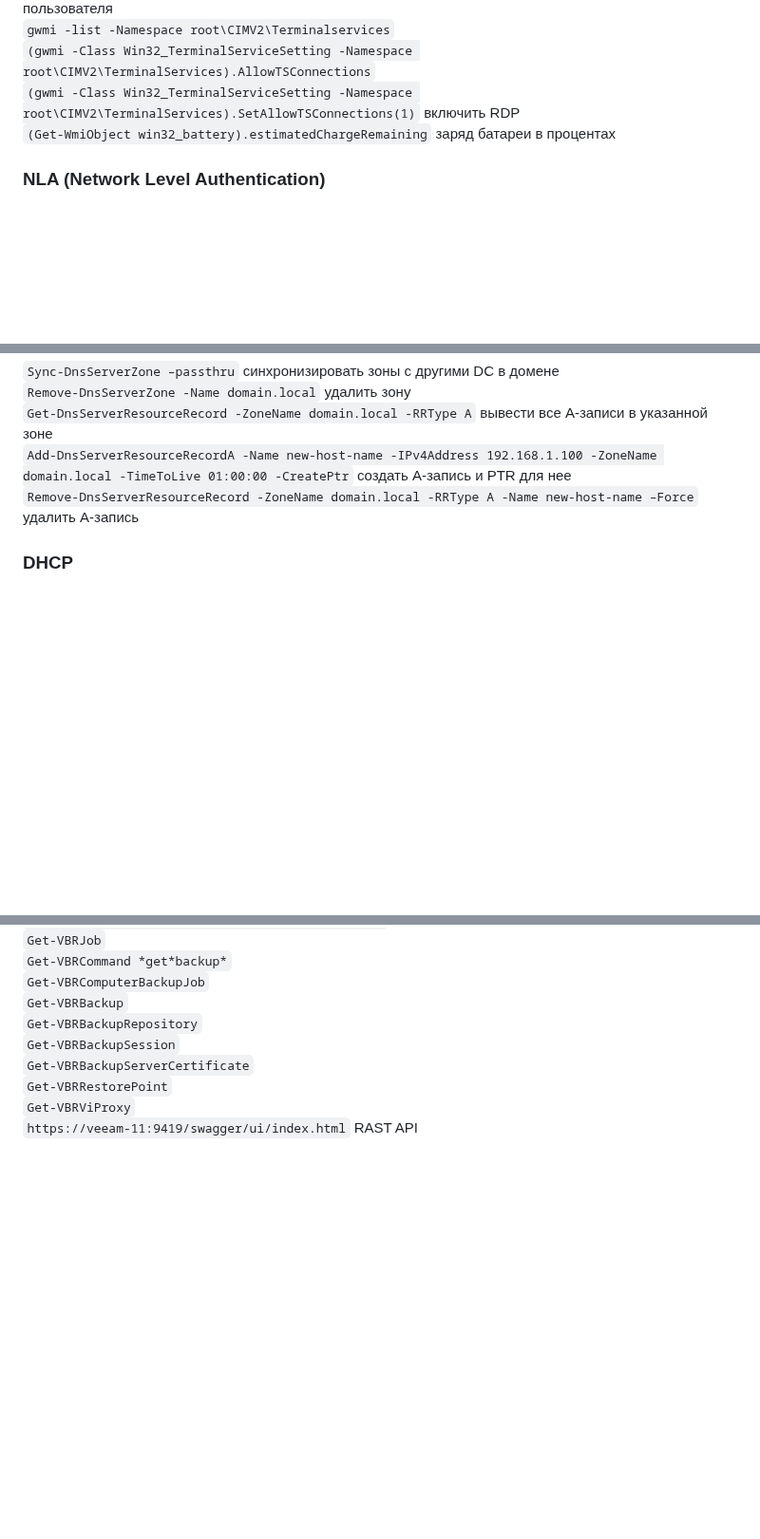
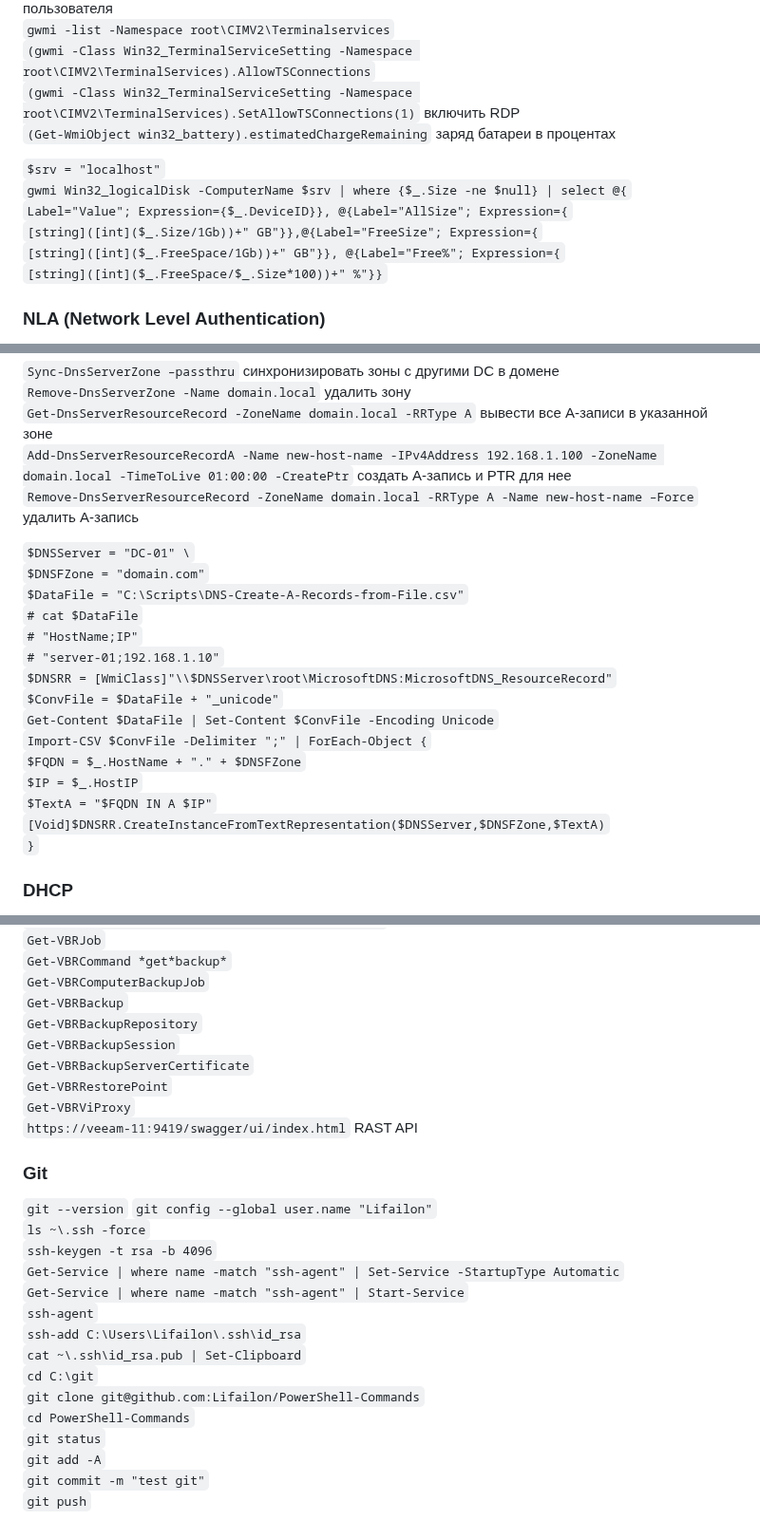
Before and after one commit to Lifailon/PS-Commands, a Markdown page: README.md, 3 parts joined by grey strips. Shown at 95% size. Drawn GitHub-style; blank space fills up the shorter version.

```diff
--- a/README.md
+++ b/README.md
@@ -715,6 +737,13 @@
 `(gwmi -Class Win32_TerminalServiceSetting -Namespace root\CIMV2\TerminalServices).SetAllowTSConnections(1)` включить RDP \
 `(Get-WmiObject win32_battery).estimatedChargeRemaining` заряд батареи в процентах
 
+`$srv = "localhost"` \
+`gwmi Win32_logicalDisk -ComputerName $srv | where {$_.Size -ne $null} | select @{` \
+`Label="Value"; Expression={$_.DeviceID}}, @{Label="AllSize"; Expression={` \
+`[string]([int]($_.Size/1Gb))+" GB"}},@{Label="FreeSize"; Expression={` \
+`[string]([int]($_.FreeSpace/1Gb))+" GB"}}, @{Label="Free%"; Expression={` \
+`[string]([int]($_.FreeSpace/$_.Size*100))+" %"}}`
+
 ### NLA (Network Level Authentication)
 `(gwmi -class "Win32_TSGeneralSetting" -Namespace root\cimv2\Terminalservices -Filter "TerminalName='RDP-tcp'").UserAuthenticationRequired` \
 `(gwmi -class "Win32_TSGeneralSetting" -Namespace root\cimv2\Terminalservices -Filter "TerminalName='RDP-tcp'").SetUserAuthenticationRequired(1)` включить NLA \
@@ -892,6 +921,22 @@
 `Add-DnsServerResourceRecordA -Name new-host-name -IPv4Address 192.168.1.100 -ZoneName domain.local -TimeToLive 01:00:00 -CreatePtr` создать А-запись и PTR для нее \
 `Remove-DnsServerResourceRecord -ZoneName domain.local -RRType A -Name new-host-name –Force` удалить А-запись
 
+`$DNSServer = "DC-01" \` \
+`$DNSFZone = "domain.com"` \
+`$DataFile = "C:\Scripts\DNS-Create-A-Records-from-File.csv"` \
+`# cat $DataFile` \
+`# "HostName;IP"` \
+`# "server-01;192.168.1.10"` \
+`$DNSRR = [WmiClass]"\\$DNSServer\root\MicrosoftDNS:MicrosoftDNS_ResourceRecord"` \
+`$ConvFile = $DataFile + "_unicode"` \
+`Get-Content $DataFile | Set-Content $ConvFile -Encoding Unicode` \
+`Import-CSV $ConvFile -Delimiter ";" | ForEach-Object {` \
+`$FQDN = $_.HostName + "." + $DNSFZone` \
+`$IP = $_.HostIP` \
+`$TextA = "$FQDN IN A $IP"` \
+`[Void]$DNSRR.CreateInstanceFromTextRepresentation($DNSServer,$DNSFZone,$TextA)` \
+`}`
+
 ### DHCP
 `$mac = icm $srv -ScriptBlock {Get-DhcpServerv4Scope | Get-DhcpServerv4Lease} | select AddressState,` \
 `HostName,IPAddress,ClientId,DnsRegistration,DnsRR,ScopeId,ServerIP | Out-GridView -Title "HDCP Server: $srv" –PassThru` \
@@ -1137,3 +1182,21 @@
 `Get-VBRRestorePoint` \
 `Get-VBRViProxy` \
 `https://veeam-11:9419/swagger/ui/index.html` RAST API
+
+### Git
+`git --version`
+`git config --global user.name "Lifailon"` \
+`ls ~\.ssh -force` \
+`ssh-keygen -t rsa -b 4096` \
+`Get-Service | where name -match "ssh-agent" | Set-Service -StartupType Automatic` \
+`Get-Service | where name -match "ssh-agent" | Start-Service` \
+`ssh-agent` \
+`ssh-add C:\Users\Lifailon\.ssh\id_rsa` \
+`cat ~\.ssh\id_rsa.pub | Set-Clipboard` \
+`cd C:\git` \
+`git clone git@github.com:Lifailon/PowerShell-Commands` \
+`cd PowerShell-Commands` \
+`git status` \
+`git add -A` \
+`git commit -m "test git"` \
+`git push`
```
Also changed, not shown: other parts of README.md (+29 -7 lines).
